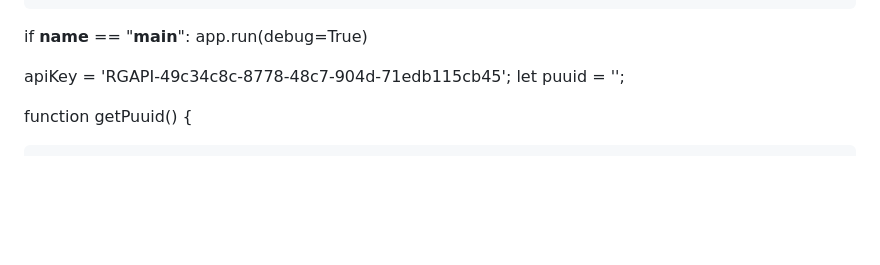
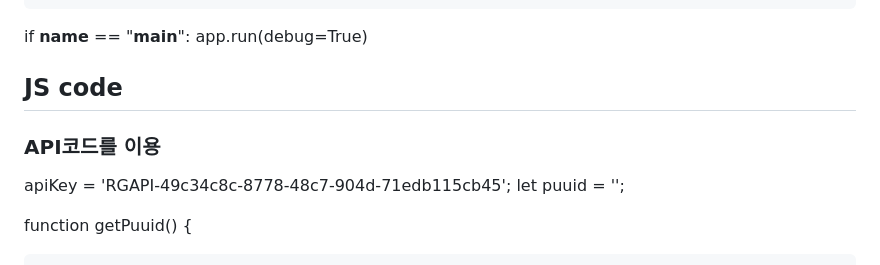
Before and after one commit to Eojinhee/-I-, a Markdown page: README.md, the part around the change. GitHub-like rendering; blank space fills up the shorter version.

```diff
--- a/README.md
+++ b/README.md
@@ -36,6 +36,10 @@ if __name__ == "__main__":
     app.run(debug=True)
 
 
+
+
+## JS code
+### API코드를 이용
 apiKey = 'RGAPI-49c34c8c-8778-48c7-904d-71edb115cb45';
 let puuid = '';
 
```
